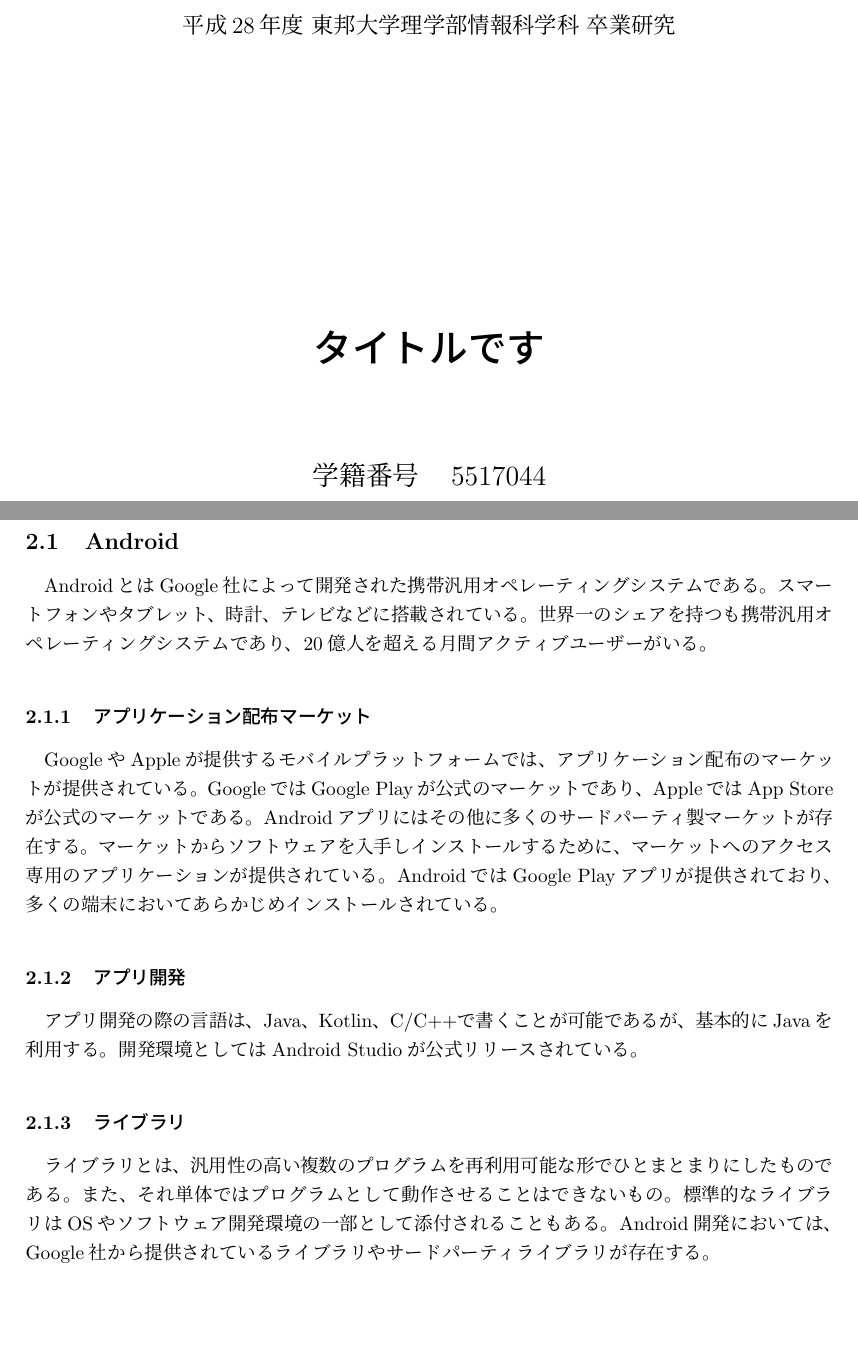
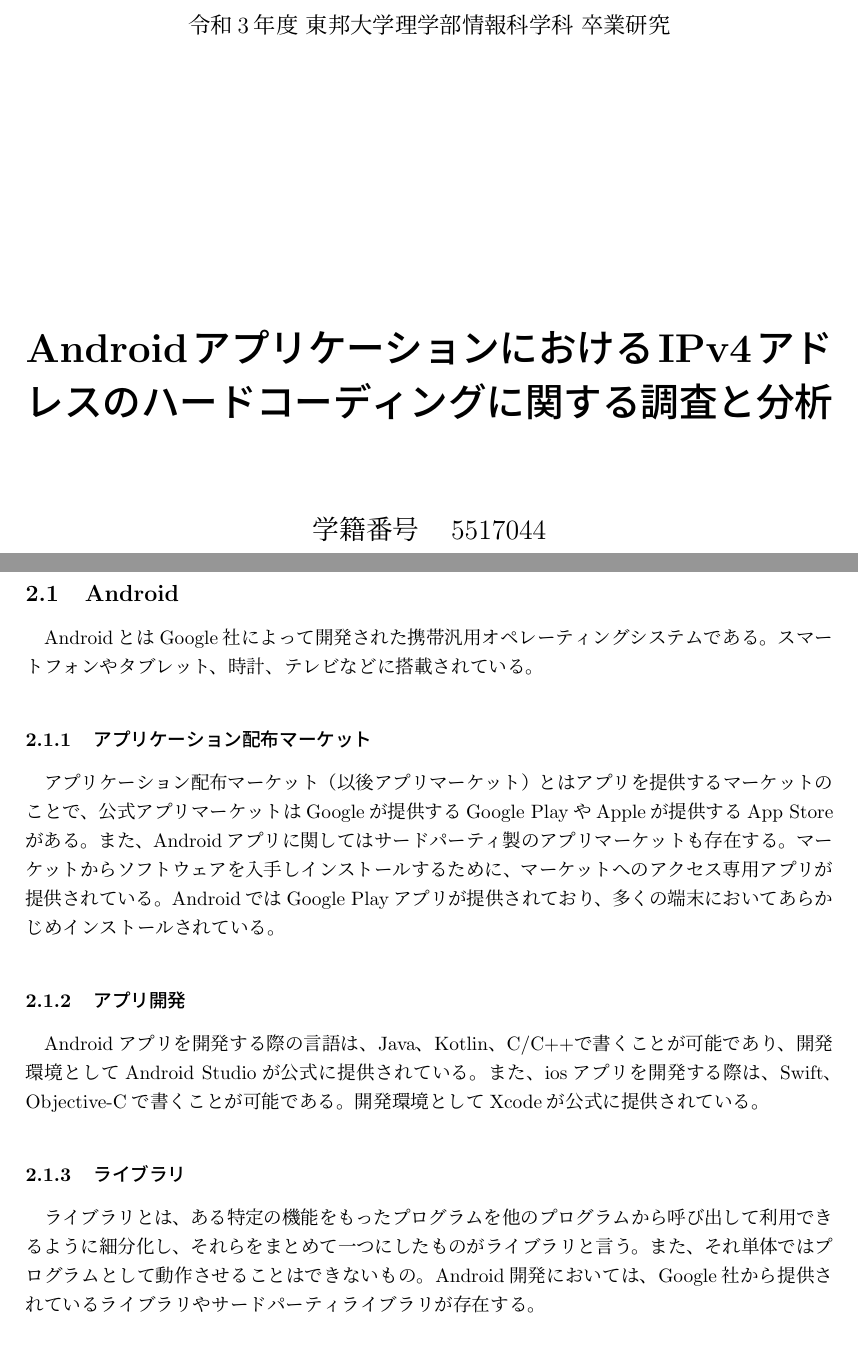
Before and after one commit to kanaoka-laboratory/Kobayashi_Thesis, a LaTeX thesis (thesis_template.tex): two parts of pages 2 and 5 of 14, joined at a grey line, cut so that both start at the same text, the shorter picture padded with empty space. Compiled offline with pLaTeX and dvipdfmx; a LaTeX package or settings file that is missing is left out.

Commit message:
修正しました。

```diff
--- a/thesis_template.tex
+++ b/thesis_template.tex
@@ -25,7 +25,7 @@
 
 %表題
 \makeatletter %ここから\makeatotherまで触らなくていい
-	\def\@thesis{平成28年度 東邦大学理学部情報科学科 卒業研究}
+	\def\@thesis{令和3年度 東邦大学理学部情報科学科 卒業研究}
 	\def\id#1{\def\@id{#1}}
 	\def\department#1{\def\@department{#1}}
 
@@ -47,7 +47,7 @@
 	}
 \makeatother
 
-\title{タイトルです} %中括弧の中に卒論のタイトル
+\title{AndroidアプリケーションにおけるIPv4アドレスのハードコーディングに関する調査と分析} %中括弧の中に卒論のタイトル
 \id{5517044} %学籍番号
 \author{小林 裕} %名前
 \maketitle{\title} %表紙の出力
@@ -93,19 +93,23 @@ IPv4とIPv6の混在環境やIPv6 Single Stack環境で動くようにOSなど
 \section{前提知識}
 \subsection{Android}
 AndroidとはGoogle社によって開発された携帯汎用オペレーティングシステムである。スマートフォンやタブレット、時計、テレビなどに搭載されている。
-世界一のシェアを持つも携帯汎用オペレーティングシステムであり、20億人を超える月間アクティブユーザーがいる。
+
 \subsubsection{アプリケーション配布マーケット}
-GoogleやAppleが提供するモバイルプラットフォームでは、アプリケーション配布のマーケットが提供されている。GoogleではGoogle Playが公式のマーケットであり、
-AppleではApp Storeが公式のマーケットである。Androidアプリにはその他に多くのサードパーティ製マーケットが存在する。
-マーケットからソフトウェアを入手しインストールするために、マーケットへのアクセス専用のアプリケーションが提供されている。Androidでは
+アプリケーション配布マーケット（以後アプリマーケット）とはアプリを提供するマーケットのことで、
+公式アプリマーケットはGoogleが提供するGoogle PlayやAppleが提供するApp Storeがある。
+また、Androidアプリに関してはサードパーティ製のアプリマーケットも存在する。
+マーケットからソフトウェアを入手しインストールするために、マーケットへのアクセス専用アプリが提供されている。Androidでは
 Google Playアプリが提供されており、多くの端末においてあらかじめインストールされている。
 \subsubsection{アプリ開発}
-アプリ開発の際の言語は、Java、Kotlin、C/C++で書くことが可能であるが、基本的にJavaを利用する。開発環境としてはAndroid Studioが公式リリースされている。
+Androidアプリを開発する際の言語は、Java、Kotlin、C/C++で書くことが可能であり、開発環境としてAndroid Studioが公式に提供されている。
+また、iosアプリを開発する際は、Swift、Objective-Cで書くことが可能である。開発環境としてXcodeが公式に提供されている。
 \subsubsection{ライブラリ}
-ライブラリとは、汎用性の高い複数のプログラムを再利用可能な形でひとまとまりにしたものである。また、それ単体ではプログラムとして動作させることはできないもの。
-標準的なライブラリはOSやソフトウェア開発環境の一部として添付されることもある。Android開発においては、Google社から提供されているライブラリやサードパーティライブラリが存在する。
+ライブラリとは、ある特定の機能をもったプログラムを他のプログラムから呼び出して利用できるように細分化し、それらをまとめて一つにしたものがライブラリと言う。
+また、それ単体ではプログラムとして動作させることはできないもの。
+Android開発においては、Google社から提供されているライブラリやサードパーティライブラリが存在する。
 \subsubsection{APK}
-APKとは、Google社によって開発されたAndroid専用ソフトウェアパッケージのことである。APKの入手方法はAPKストアからダウンロードする方法や、単体で公開されているAPKファイルをダウンロードする方法などが存在する。
+APKとは、Google社によって開発されたAndroid専用ソフトウェアパッケージのことである。
+APKの入手方法はAPKストアからダウンロードする方法や、単体で公開されているAPKファイルをダウンロードする方法などが存在する。
 一般にAPKの拡張子は".apk"であり、内部の構造はzipファイルと同様である。
 
 APKファイルに対してzipファイルと同様の解凍処理を行、得られる内部フォルダは以下のような後世になっている。（●はフォルダ、○はファイルを表す。）
```
Also changed, not shown: thesis_template.pdf.
